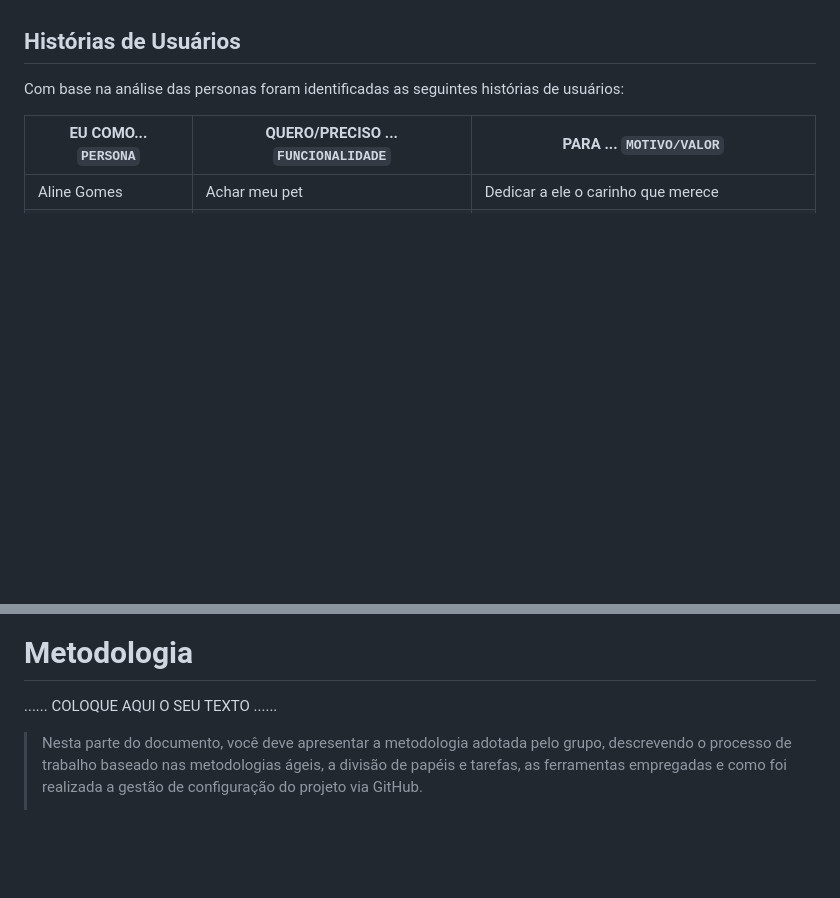
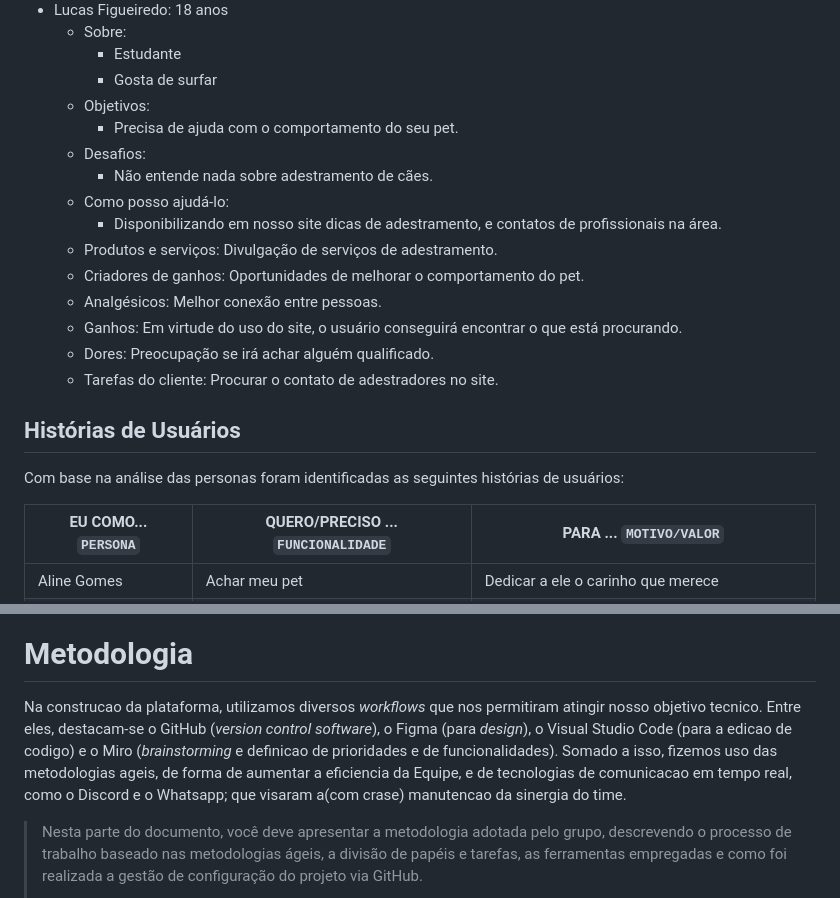
Before and after one commit to ICEI-PUC-Minas-PPLCC-TI/ti-1-ppl-cc-m2-20231-grupo-meupet, a Markdown page: docs/relatorio/Relatorio Tecnico.md, 2 parts joined by grey strips. Rendered like a GitHub page; blank space fills up the shorter version.

Commit message:
Formatacao das personas e introducao das metodologias

```diff
--- a/docs/relatorio/Relatorio Tecnico.md
+++ b/docs/relatorio/Relatorio Tecnico.md
@@ -149,6 +123,20 @@ Tarefas do cliente: Procurar o contato de adestradores no site.
 
-
-
+- Lucas Figueiredo: 18 anos
+  - Sobre:
+    - Estudante
+    - Gosta de surfar
+  - Objetivos:
+    - Precisa de ajuda com o comportamento do seu pet.
+  - Desafios:
+    - Não entende nada sobre adestramento de cães.
+  - Como posso ajudá-lo:
+    - Disponibilizando em nosso site dicas de adestramento, e contatos de profissionais na área.
+  - Produtos e serviços: Divulgação de serviços de adestramento.
+  - Criadores de ganhos: Oportunidades de melhorar o comportamento do pet.
+  - Analgésicos: Melhor conexão entre pessoas.
+  - Ganhos: Em virtude do uso do site, o usuário conseguirá encontrar o que está procurando.
+  - Dores: Preocupação se irá achar alguém qualificado.
+  - Tarefas do cliente: Procurar o contato de adestradores no site.
 
 
 ## Histórias de Usuários
@@ -228,7 +216,7 @@ A plataforma foi elaborada inteiramente de forma a solucionar os entraves encont
 
 # Metodologia
 
-......  COLOQUE AQUI O SEU TEXTO ......
+Na construcao da plataforma, utilizamos diversos _workflows_ que nos permitiram atingir nosso objetivo tecnico. Entre eles, destacam-se o GitHub (_version control software_), o Figma (para _design_), o Visual Studio Code (para a edicao de codigo) e o Miro (_brainstorming_ e definicao de prioridades e de funcionalidades). Somado a isso, fizemos uso das metodologias ageis, de forma de aumentar a eficiencia da Equipe, e de tecnologias de comunicacao em tempo real, como o Discord e o Whatsapp; que visaram a(com crase) manutencao da sinergia do time.
 
 > Nesta parte do documento, você deve apresentar a metodologia
 > adotada pelo grupo, descrevendo o processo de trabalho baseado nas metodologias ágeis,
```
Also changed, not shown: other parts of docs/relatorio/Relatorio Tecnico.md (+37 -63 lines).
